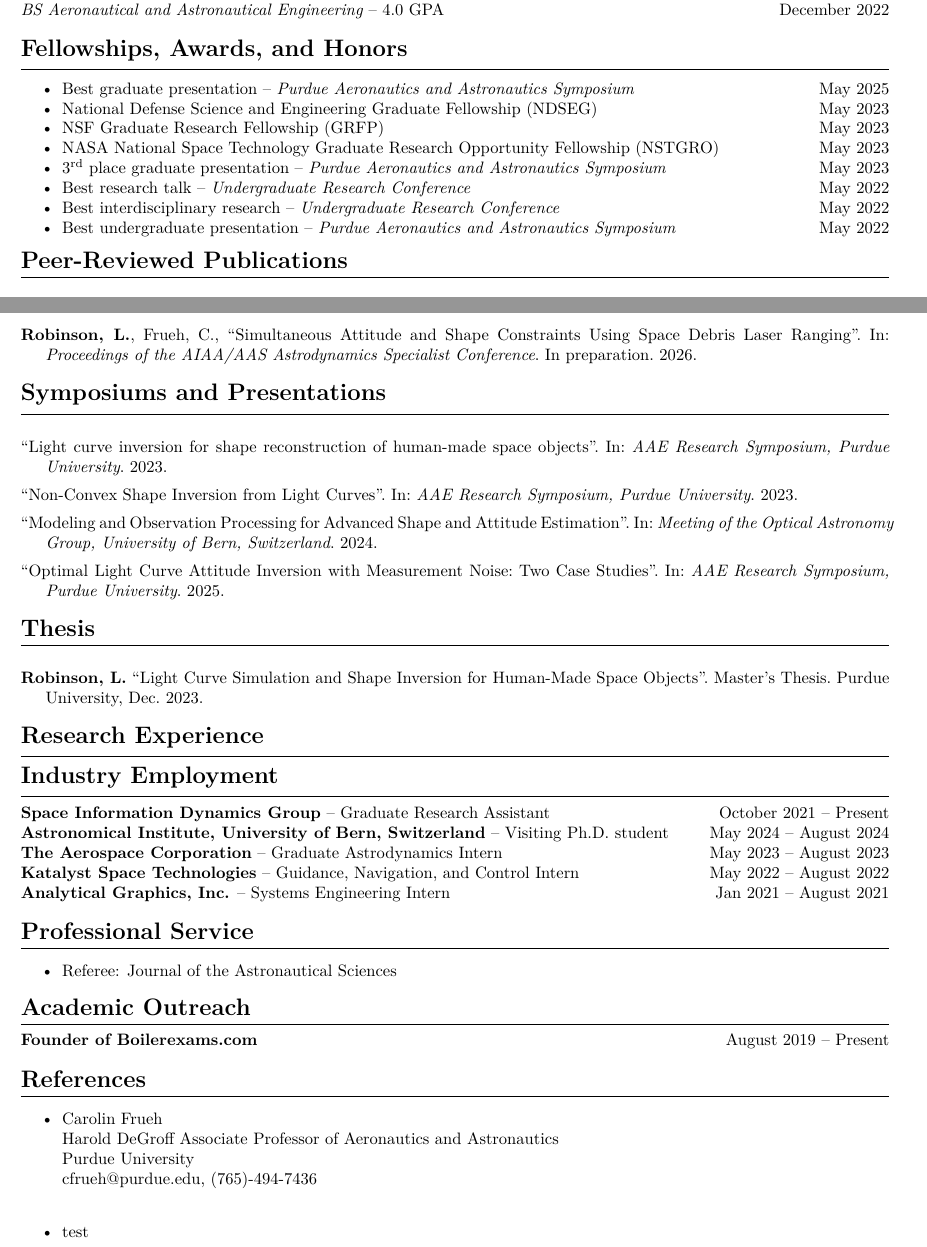
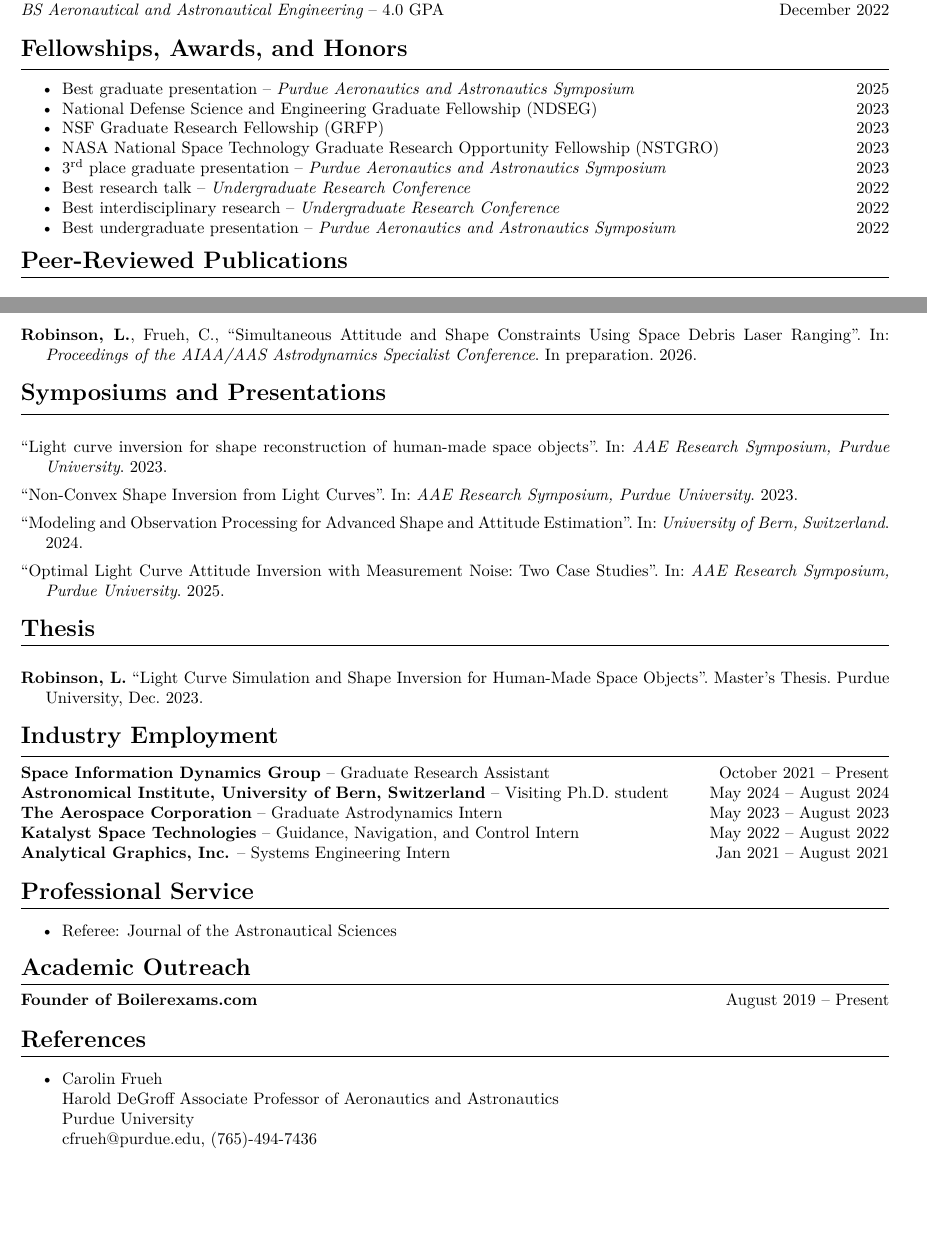
Before and after one commit to ljrobins/resume, a LaTeX CV (cv.tex, which reads bibs/presentations.bib): two parts of pages 1 and 2 of 2, joined at a grey line, cut so that both start at the same text, the shorter picture padded with empty space. Compiled offline with XeLaTeX.

Commit message:
im bored

```diff
--- a/bibs/presentations.bib
+++ b/bibs/presentations.bib
@@ -7,7 +7,7 @@
 @inproceedings{bern2024,
     author        = {},
     title         = {Modeling and Observation Processing for Advanced Shape and Attitude Estimation},
-    booktitle     = {Meeting of the Optical Astronomy Group, University of Bern, Switzerland},
+    booktitle     = {University of Bern, Switzerland},
     year          = {2024},
 }
 @inproceedings{purdue2023,
--- a/cv.tex
+++ b/cv.tex
@@ -129,14 +129,14 @@ Space situational awareness, space object characterization, inverse problems, hi
 
 \sectiontitle{Fellowships, Awards, and Honors}
 \begin{itemize}[noitemsep]
-    \item Best graduate presentation -- \textit{Purdue Aeronautics and Astronautics Symposium} \hfill May 2025
-    \item National Defense Science and Engineering Graduate Fellowship (NDSEG) \hfill May 2023
-    \item NSF Graduate Research Fellowship (GRFP) \hfill May 2023
-    \item NASA National Space Technology Graduate Research Opportunity Fellowship (NSTGRO) \hfill May 2023
-    \item $3^\text{rd}$ place graduate presentation -- \textit{Purdue Aeronautics and Astronautics Symposium} \hfill May 2023
-    \item Best research talk -- \textit{Undergraduate Research Conference} \hfill May 2022
-    \item Best interdisciplinary research -- \textit{Undergraduate Research Conference} \hfill May 2022
-    \item Best undergraduate presentation -- \textit{Purdue Aeronautics and Astronautics Symposium} \hfill May 2022
+    \item Best graduate presentation -- \textit{Purdue Aeronautics and Astronautics Symposium} \hfill 2025
+    \item National Defense Science and Engineering Graduate Fellowship (NDSEG) \hfill 2023
+    \item NSF Graduate Research Fellowship (GRFP) \hfill 2023
+    \item NASA National Space Technology Graduate Research Opportunity Fellowship (NSTGRO) \hfill 2023
+    \item $3^\text{rd}$ place graduate presentation -- \textit{Purdue Aeronautics and Astronautics Symposium} \hfill 2023
+    \item Best research talk -- \textit{Undergraduate Research Conference} \hfill 2022
+    \item Best interdisciplinary research -- \textit{Undergraduate Research Conference} \hfill 2022
+    \item Best undergraduate presentation -- \textit{Purdue Aeronautics and Astronautics Symposium} \hfill 2022
 \end{itemize}
 
 \nocite{*}
@@ -155,7 +155,7 @@ Space situational awareness, space object characterization, inverse problems, hi
 \sectiontitle{Thesis}
 \printbibliography[heading=none, keyword={thesis}, resetnumbers=true]
 
-\sectiontitle{Research Experience}
+% \sectiontitle{Research Experience}
 
 
 % Employment
@@ -189,7 +189,6 @@ Space situational awareness, space object characterization, inverse problems, hi
 Harold DeGroff Associate Professor of Aeronautics and Astronautics \\
 Purdue University \\
 cfrueh@purdue.edu, (765)-494-7436 \\
-\item test
 \end{itemize}
 
 \end{document}
```
Also changed, not shown: resume.tex (+12 -9 lines), cv.pdf, resume.pdf.
